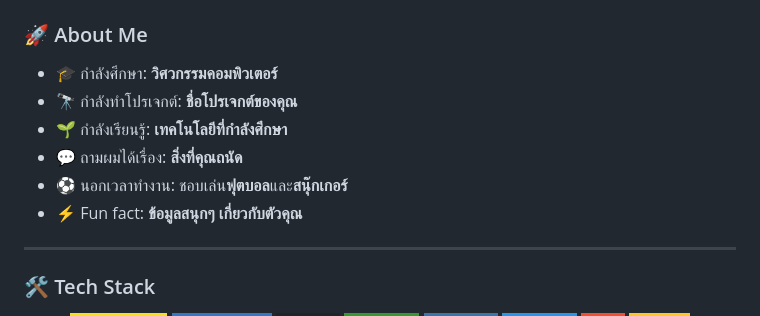
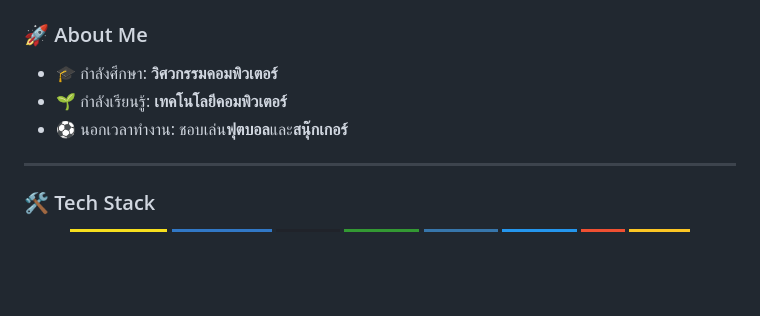
Before and after one commit to Thiraphat08/Thiraphat08, a Markdown page: README.md, the part around the change. Drawn GitHub-style; badges without logos; blank space fills up the shorter version.

```diff
--- a/README.md
+++ b/README.md
@@ -25,11 +25,8 @@
 ### 🚀 About Me
 
 - 🎓 กำลังศึกษา: **วิศวกรรมคอมพิวเตอร์**
-- 🔭 กำลังทำโปรเจกต์: **ชื่อโปรเจกต์ของคุณ**
-- 🌱 กำลังเรียนรู้: **เทคโนโลยีที่กำลังศึกษา**
-- 💬 ถามผมได้เรื่อง: **สิ่งที่คุณถนัด**
+- 🌱 กำลังเรียนรู้: **เทคโนโลยีคอมพิวเตอร์**
 - ⚽ นอกเวลาทำงาน: ชอบเล่น**ฟุตบอล**และ**สนุ๊กเกอร์**
-- ⚡ Fun fact: **ข้อมูลสนุกๆ เกี่ยวกับตัวคุณ**
 
 ---
 
```
